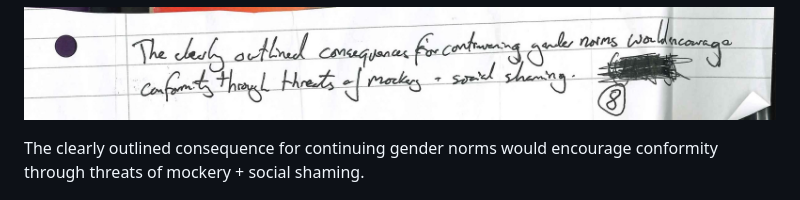
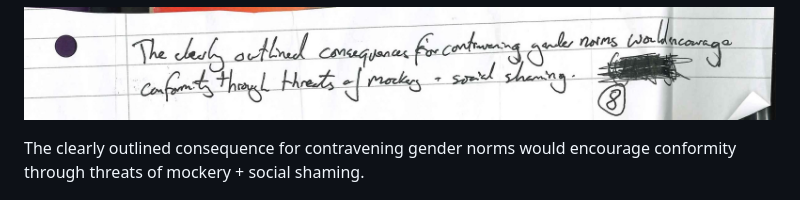
Before and after one commit to alifeee/blogtest, a Markdown page: snippets-of-a-degree/snippets-of-a-degree.md, the part around the change. Drawn GitHub-style.

Commit message:
paleography

```diff
--- a/snippets-of-a-degree/snippets-of-a-degree.md
+++ b/snippets-of-a-degree/snippets-of-a-degree.md
@@ -80,7 +80,7 @@ We find to have 16 degrees of freedom and calculate `Z = 3.52` and a Durbin-Wats
 
 <figcaption>
 
-The clearly outlined consequence for continuing gender norms would encourage conformity through threats of mockery + social shaming.
+The clearly outlined consequence for contravening gender norms would encourage conformity through threats of mockery + social shaming.
 
 </figcaption>
 
```
